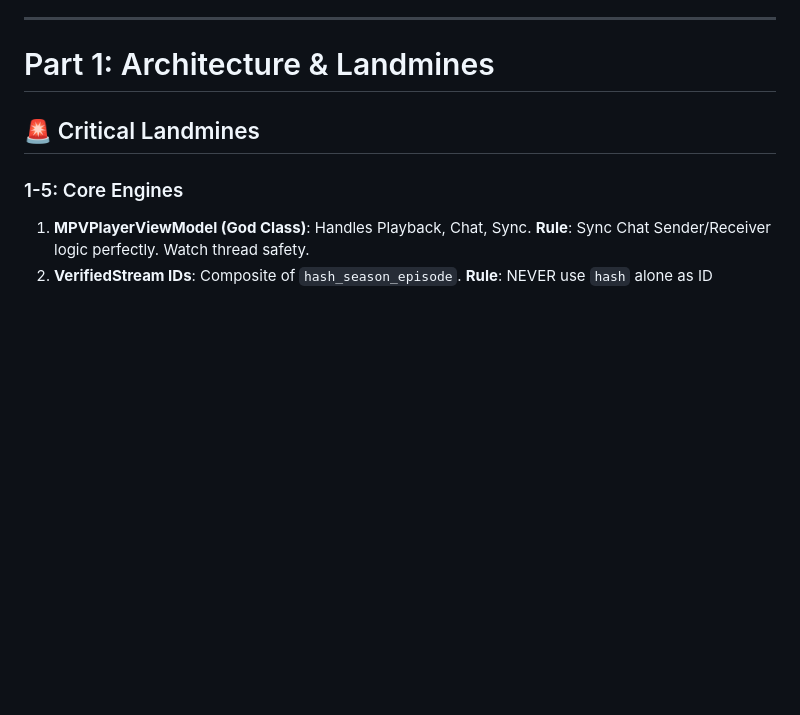
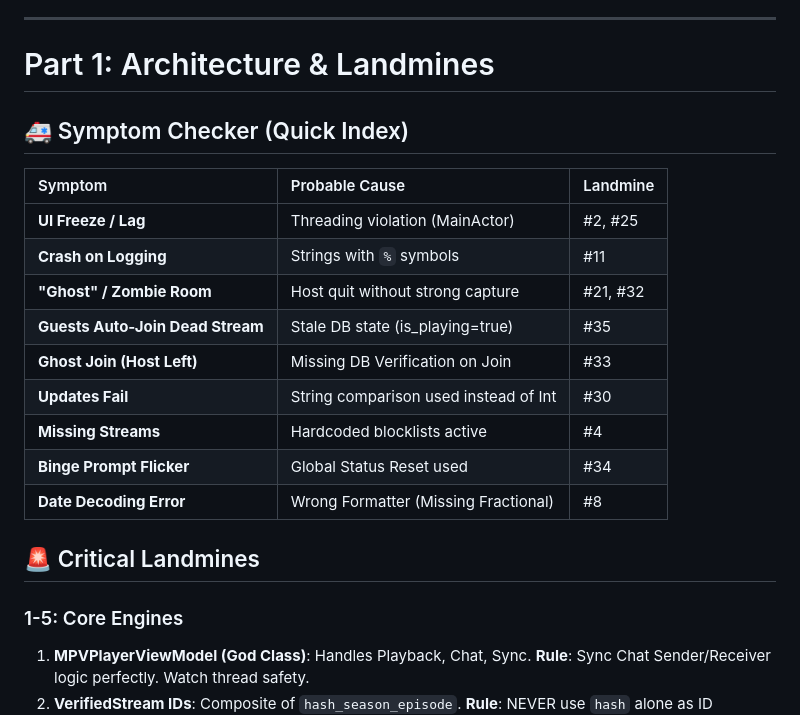
Before and after one commit to redlemon1272/RedLemon, a Markdown page: AI_BIBLE.md, the part around the change. GitHub-like rendering; blank space fills up the shorter version.

Commit message:
docs: add Symptom Checker quick index to AI Bible
Add symptom-to-landmine mapping table for faster debugging.
Maps common issues (UI freeze, ghost rooms, crashes) to relevant rules.

Co-Authored-By: Claude <noreply@anthropic.com>

```diff
--- a/AI_BIBLE.md
+++ b/AI_BIBLE.md
@@ -20,6 +20,19 @@
 
 
 # Part 1: Architecture & Landmines
+
+## 🚑 Symptom Checker (Quick Index)
+| Symptom | Probable Cause | Landmine |
+| :--- | :--- | :--- |
+| **UI Freeze / Lag** | Threading violation (MainActor) | #2, #25 |
+| **Crash on Logging** | Strings with `%` symbols | #11 |
+| **"Ghost" / Zombie Room** | Host quit without strong capture | #21, #32 |
+| **Guests Auto-Join Dead Stream** | Stale DB state (is_playing=true) | #35 |
+| **Ghost Join (Host Left)** | Missing DB Verification on Join | #33 |
+| **Updates Fail** | String comparison used instead of Int | #30 |
+| **Missing Streams** | Hardcoded blocklists active | #4 |
+| **Binge Prompt Flicker** | Global Status Reset used | #34 |
+| **Date Decoding Error** | Wrong Formatter (Missing Fractional) | #8 |
 
 ## 🚨 Critical Landmines
 
```
